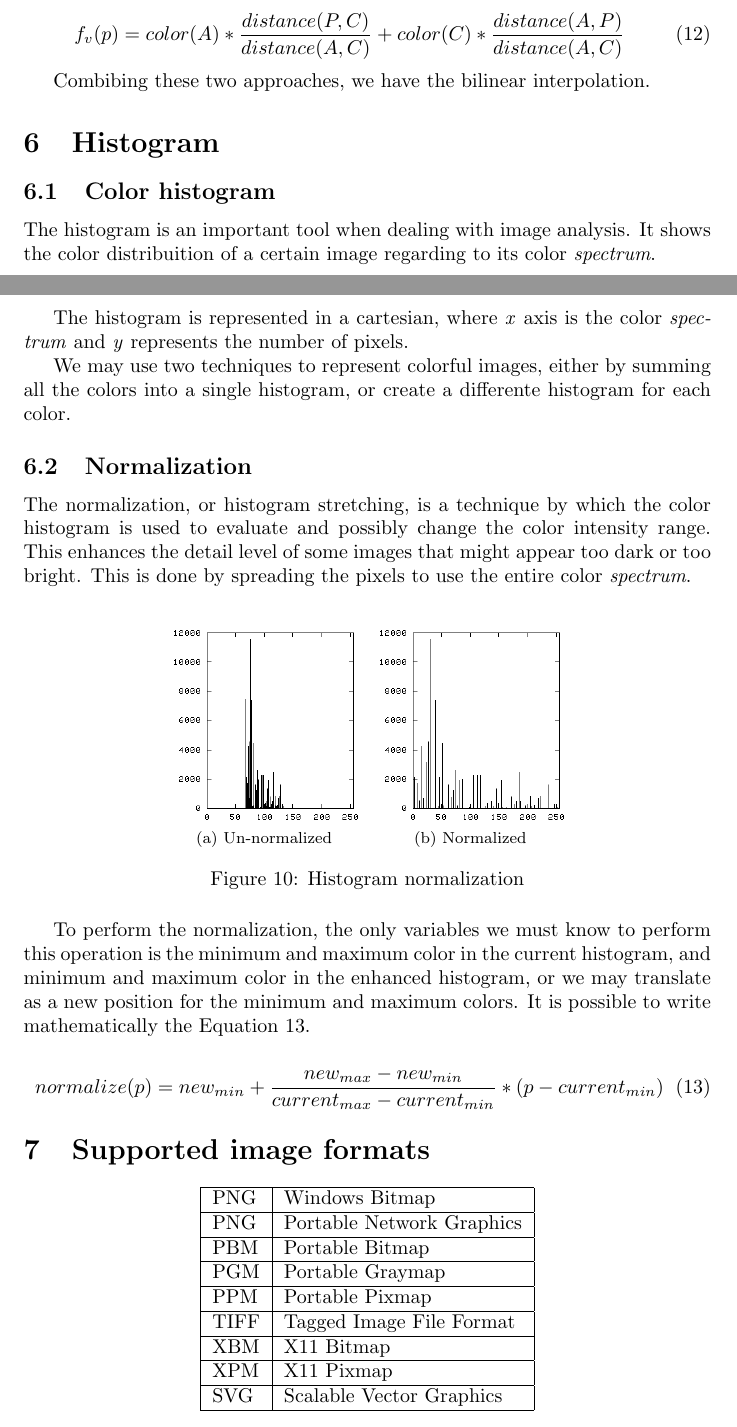
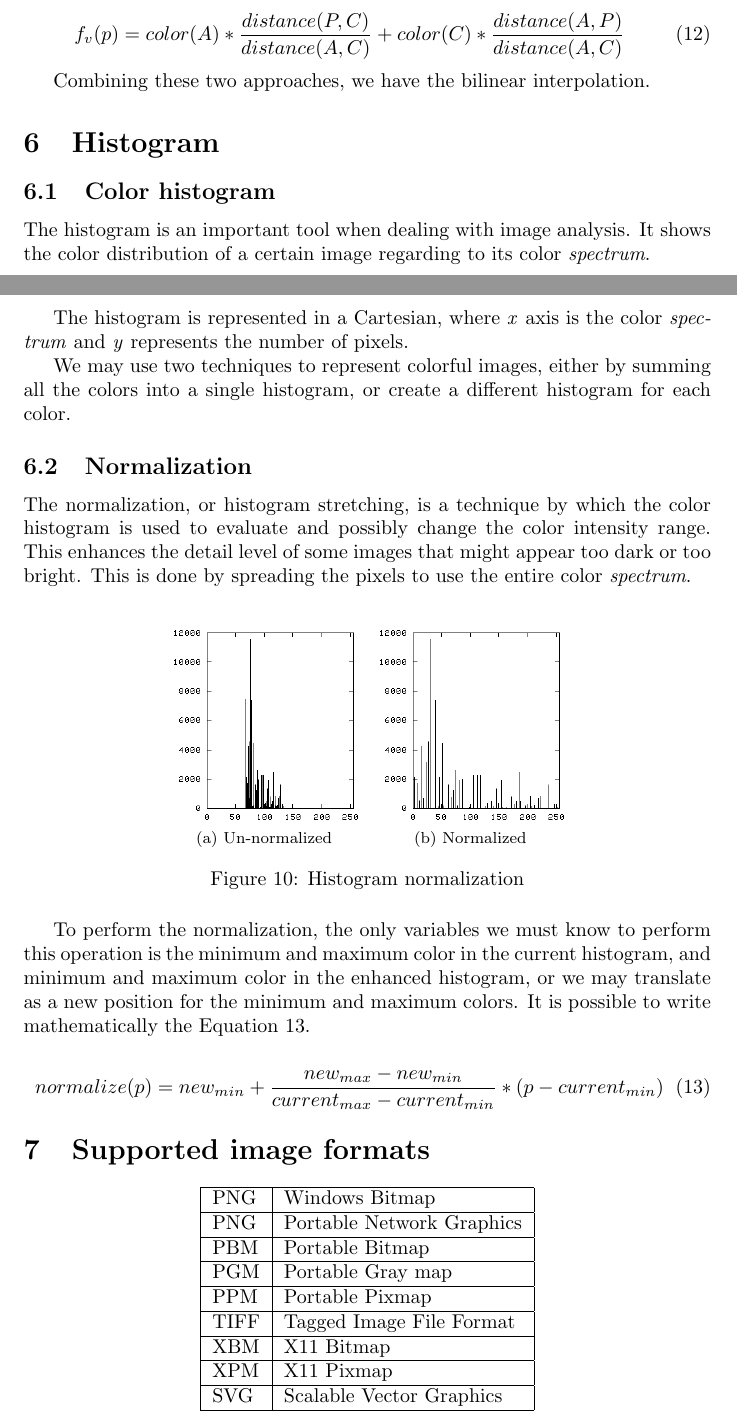
Before and after one commit to jandernascimento/imageprocessing-umanipulator, a LaTeX document (doc/report.tex): two parts of pages 8 and 9 of 9, joined at a grey line, cut so that both start at the same text. Compiled offline with pdfLaTeX.

Commit message:
spell check on the report

```diff
--- a/doc/report.tex
+++ b/doc/report.tex
@@ -292,21 +292,21 @@ A more realistic example would be Figure \ref{bilinear3}.
 	 f_v(p)=color(A)*\frac{distance(P,C)}{distance(A,C)}+color(C)*\frac{distance(A,P)}{distance(A,C)}
 	\end{equation}
 
-	Combibing these two approaches, we have the bilinear interpolation.
+	Combining these two approaches, we have the bilinear interpolation.
 
 
 \section{Histogram}
 
 	\subsection{Color histogram}
 
-		The histogram is an important tool when dealing with image analysis. It shows the color distribuition of a certain image regarding to its
+		The histogram is an important tool when dealing with image analysis. It shows the color distribution of a certain image regarding to its
 		color \textit{spectrum}.
 
-		The histogram is represented in a cartesian, where \textit{x} axis is the
+		The histogram is represented in a Cartesian, where \textit{x} axis is the
 		color \textit{spectrum} and \textit{y} represents the number of pixels.
 
 		We may use two techniques
-		to represent colorful images, either by summing all the colors into a single histogram, or create a differente histogram for each color.
+		to represent colorful images, either by summing all the colors into a single histogram, or create a different histogram for each color.
 
 
 	\subsection{Normalization}
@@ -344,7 +344,7 @@ A more realistic example would be Figure \ref{bilinear3}.
 		    	PNG & Windows Bitmap \\ \hline
 			PNG & Portable Network Graphics\\ \hline
 			PBM & Portable Bitmap\\ \hline
-			PGM & Portable Graymap\\ \hline
+			PGM & Portable Gray map\\ \hline
 			PPM & Portable Pixmap\\ \hline
 			TIFF & Tagged Image File Format\\ \hline
 			XBM & X11 Bitmap\\ \hline
```
Also changed, not shown: doc/report.tex (8 more changed lines).
